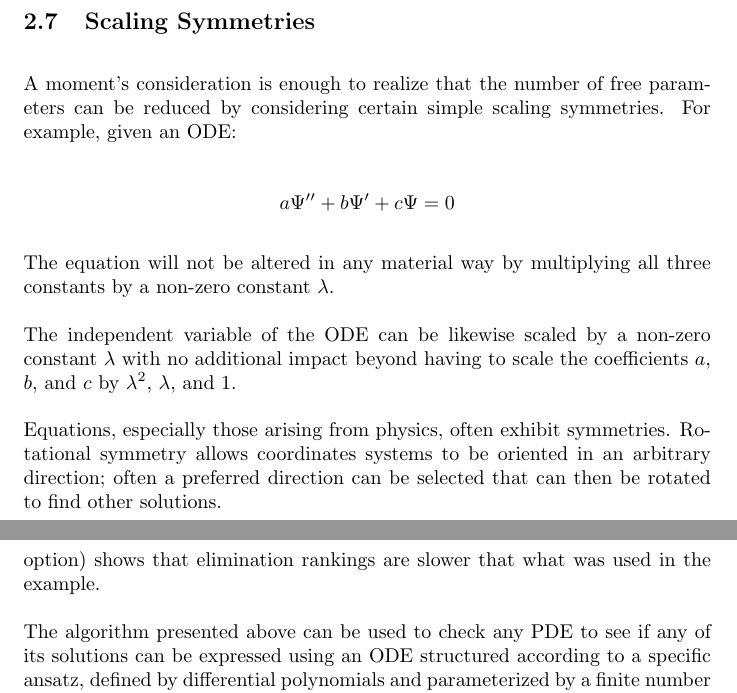
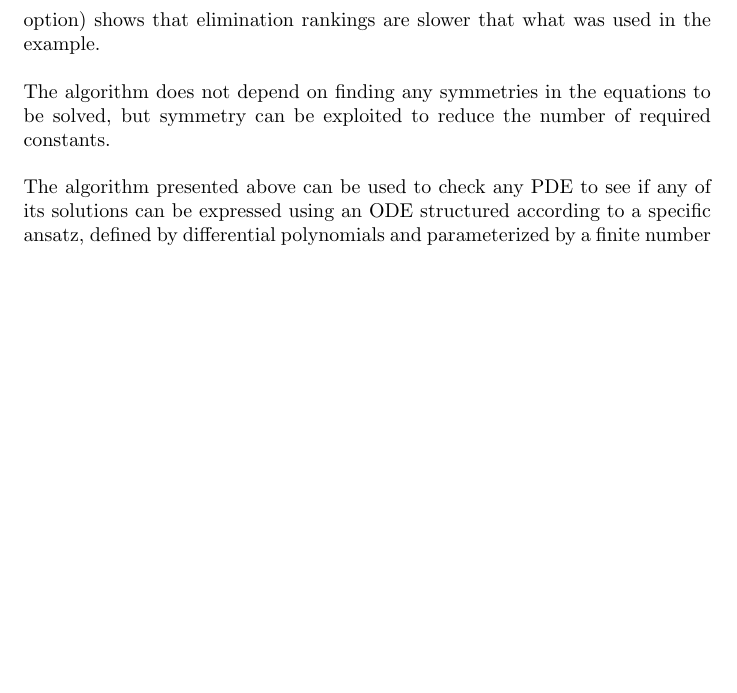
Before and after one commit to BrentBaccala/NewMethod, a LaTeX paper (NewMethod.tex): two parts of pages 39 and 54 of 57 before the commit and part of page 53 of 57 after it, the two joined at a grey line, cut at the place of the change, the shorter picture padded with empty space. Compiled offline with pdfLaTeX.

Commit message:
NewMethod: remove the subsection on scaling symmetries and add a short paragraph in the conclusion

```diff
--- a/NewMethod.tex
+++ b/NewMethod.tex
@@ -2436,29 +2436,6 @@ and here is the same locus with simplified holes:
 & \qquad\text{minus:}\quad \left(a_{1}\right) \nonumber
 \end{align}
 \end{subequations}
-
-\vfill\eject
-\subsection{Scaling Symmetries}
-
-A moment's consideration is enough to realize that the number of free parameters
-can be reduced by considering certain simple scaling symmetries.  For example,
-given an ODE:
-
-\[
-a \Psi'' + b \Psi' + c \Psi = 0
-\]
-
-The equation will not be altered in any material way by multiplying all
-three constants by a non-zero constant $\lambda$.
-
-The independent variable of the ODE can be likewise scaled by a non-zero constant $\lambda$
-with no additional impact beyond having to scale the coefficients $a$, $b$, and $c$
-by $\lambda^2$, $\lambda$, and 1.
-
-Equations, especially those arising from physics, often exhibit symmetries.  Rotational
-symmetry allows coordinates systems to be oriented in an arbitrary direction;
-often a preferred direction can be selected that can then be rotated to find
-other solutions.
 
 \vfill\eject
 \section{Software}
@@ -3713,6 +3690,9 @@ What relationship is there between the constant ideals and the function space?
 How does ranking affect the operation of the algorithm?  We know it doesn't affect correctness, but experimentation with
 the software (it has a {\tt --ranking} option) shows that elimination rankings are slower that what was used in the example.
 
+The algorithm does not depend on finding any symmetries in the equations to be solved,
+but symmetry can be exploited to reduce the number of required constants.
+
 The algorithm presented above can be used to check any PDE to see if any of its solutions
 can be expressed using an ODE structured according to a specific ansatz, defined by
 differential polynomials and parameterized by a finite number of constants.
```
